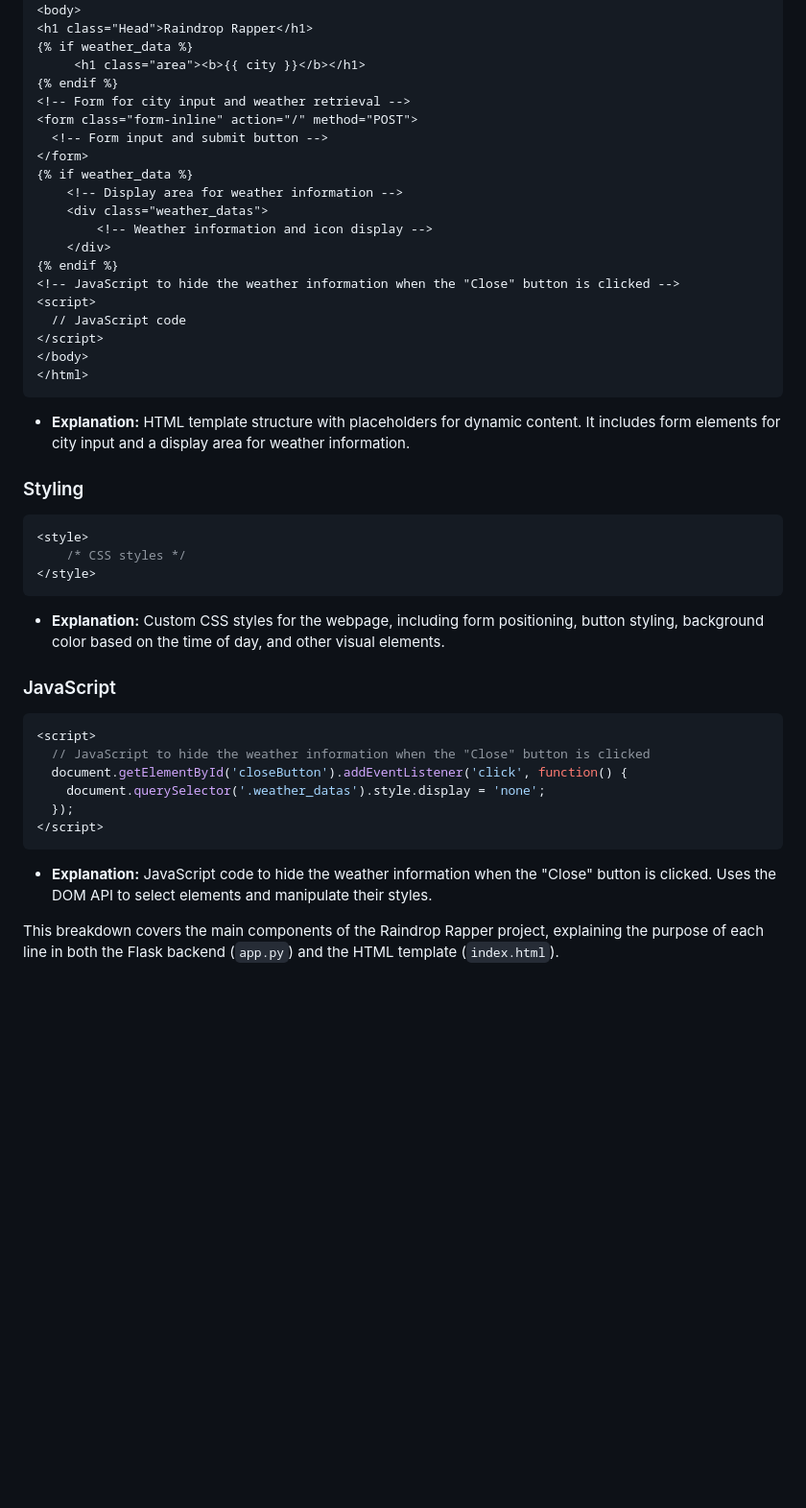
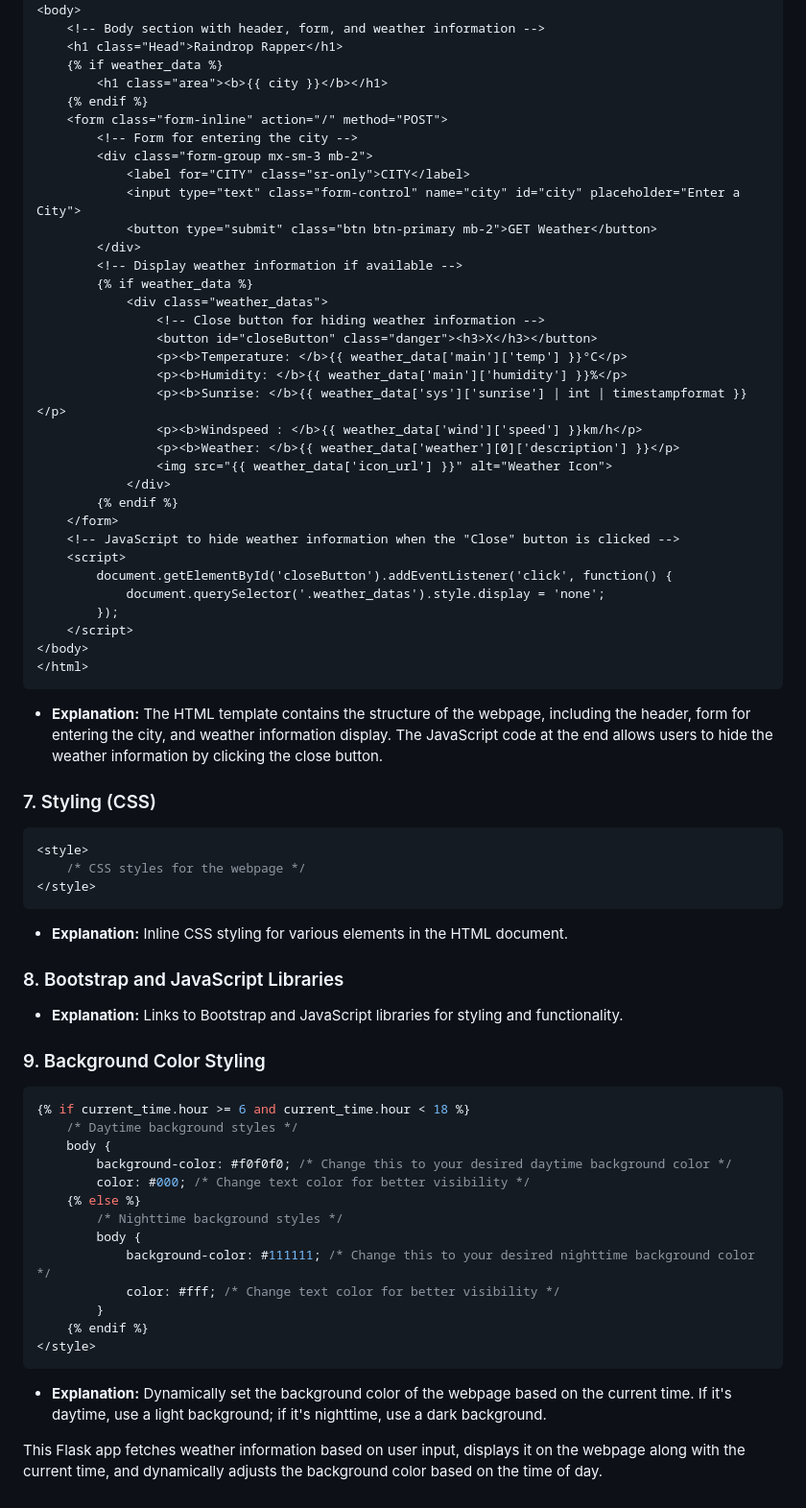
Before and after one commit to Abishek-ak7/Raindrop-Rapper, a Markdown page: Code.md, the part around one of its changes. Shown at 96% size. GitHub-like rendering; blank space fills up the shorter version.

````diff
--- a/Code.md
+++ b/Code.md
@@ -81,47 +81,75 @@ def get_weather():
 </head>
 <body>
-<h1 class="Head">Raindrop Rapper</h1>
-{% if weather_data %}
-     <h1 class="area"><b>{{ city }}</b></h1>
-{% endif %}
-<!-- Form for city input and weather retrieval -->
-<form class="form-inline" action="/" method="POST">
-  <!-- Form input and submit button -->
-</form>
-{% if weather_data %}
-    <!-- Display area for weather information -->
-    <div class="weather_datas">
-        <!-- Weather information and icon display -->
-    </div>
-{% endif %}
-<!-- JavaScript to hide the weather information when the "Close" button is clicked -->
-<script>
-  // JavaScript code
-</script>
+    <!-- Body section with header, form, and weather information -->
+    <h1 class="Head">Raindrop Rapper</h1>
+    {% if weather_data %}
+        <h1 class="area"><b>{{ city }}</b></h1>
+    {% endif %}
+    <form class="form-inline" action="/" method="POST">
+        <!-- Form for entering the city -->
+        <div class="form-group mx-sm-3 mb-2">
+            <label for="CITY" class="sr-only">CITY</label>
+            <input type="text" class="form-control" name="city" id="city" placeholder="Enter a City">
+            <button type="submit" class="btn btn-primary mb-2">GET Weather</button>
+        </div>
+        <!-- Display weather information if available -->
+        {% if weather_data %}
+            <div class="weather_datas">
+                <!-- Close button for hiding weather information -->
+                <button id="closeButton" class="danger"><h3>X</h3></button>
+                <p><b>Temperature: </b>{{ weather_data['main']['temp'] }}°C</p>
+                <p><b>Humidity: </b>{{ weather_data['main']['humidity'] }}%</p>
+                <p><b>Sunrise: </b>{{ weather_data['sys']['sunrise'] | int | timestampformat }}</p>
+                <p><b>Windspeed : </b>{{ weather_data['wind']['speed'] }}km/h</p>
+                <p><b>Weather: </b>{{ weather_data['weather'][0]['description'] }}</p>
+                <img src="{{ weather_data['icon_url'] }}" alt="Weather Icon">
+            </div>
+        {% endif %}
+    </form>
+    <!-- JavaScript to hide weather information when the "Close" button is clicked -->
+    <script>
+        document.getElementById('closeButton').addEventListener('click', function() {
+            document.querySelector('.weather_datas').style.display = 'none';
+        });
+    </script>
 </body>
 </html>
 ```
-- **Explanation:** HTML template structure with placeholders for dynamic content. It includes form elements for city input and a display area for weather information.
 
-### Styling
+- **Explanation:** The HTML template contains the structure of the webpage, including the header, form for entering the city, and weather information display. The JavaScript code at the end allows users to hide the weather information by clicking the close button.
+
+### 7. Styling (CSS)
 
 ```css
 <style>
-    /* CSS styles */
+    /* CSS styles for the webpage */
 </style>
 ```
-- **Explanation:** Custom CSS styles for the webpage, including form positioning, button styling, background color based on the time of day, and other visual elements.
 
-### JavaScript
+- **Explanation:** Inline CSS styling for various elements in the HTML document.
 
-```javascript
-<script>
-  // JavaScript to hide the weather information when the "Close" button is clicked
-  document.getElementById('closeButton').addEventListener('click', function() {
-    document.querySelector('.weather_datas').style.display = 'none';
-  });
-</script>
+### 8. Bootstrap and JavaScript Libraries
+
+- **Explanation:** Links to Bootstrap and JavaScript libraries for styling and functionality.
+
+### 9. Background Color Styling
+
+```css
+{% if current_time.hour >= 6 and current_time.hour < 18 %}
+    /* Daytime background styles */
+    body {
+        background-color: #f0f0f0; /* Change this to your desired daytime background color */
+        color: #000; /* Change text color for better visibility */
+    {% else %}
+        /* Nighttime background styles */
+        body {
+            background-color: #111111; /* Change this to your desired nighttime background color */
+            color: #fff; /* Change text color for better visibility */
+        }
+    {% endif %}
+</style>
 ```
-- **Explanation:** JavaScript code to hide the weather information when the "Close" button is clicked. Uses the DOM API to select elements and manipulate their styles.
 
-This breakdown covers the main components of the Raindrop Rapper project, explaining the purpose of each line in both the Flask backend (`app.py`) and the HTML template (`index.html`).
+- **Explanation:** Dynamically set the background color of the webpage based on the current time. If it's daytime, use a light background; if it's nighttime, use a dark background.
+
+This Flask app fetches weather information based on user input, displays it on the webpage along with the current time, and dynamically adjusts the background color based on the time of day.
````
Also changed, not shown: other parts of Code.md (+28 -28 lines).
